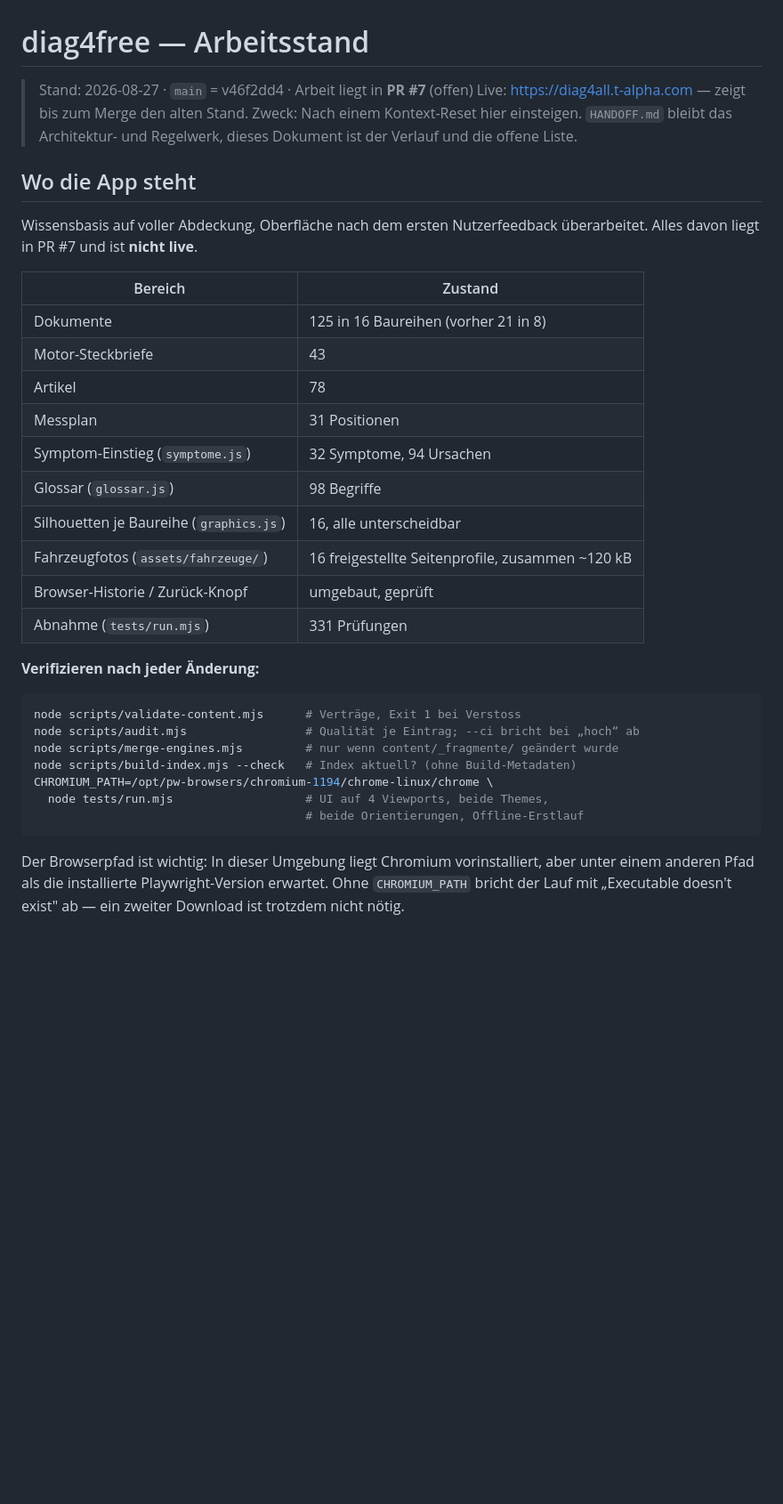
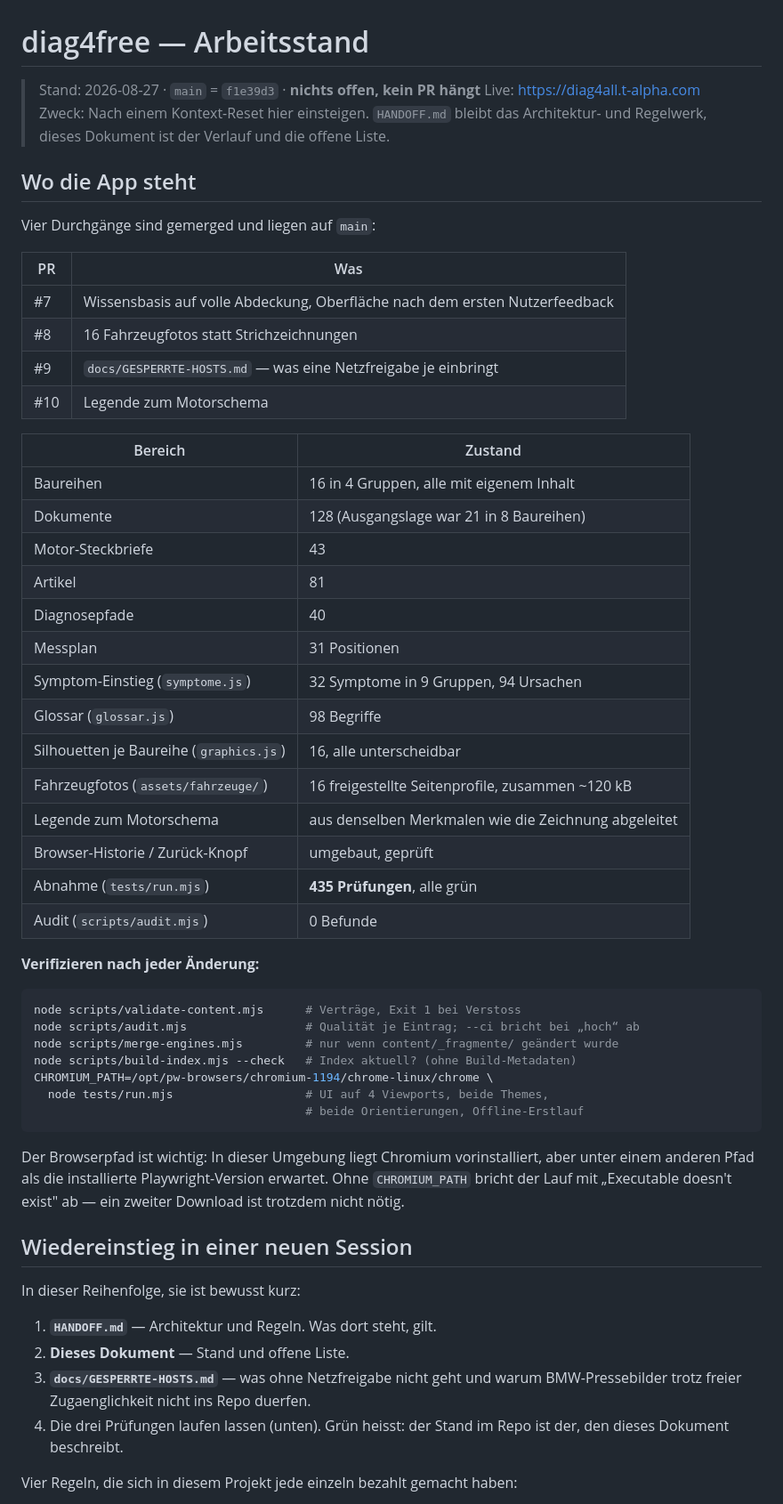
Before and after one commit to tagmbh/diag4free, a Markdown page: docs/PROGRESS.md, the part around one of its changes. Shown at 89% size. Drawn GitHub-style; blank space fills up the shorter version.

```diff
--- a/docs/PROGRESS.md
+++ b/docs/PROGRESS.md
@@ -1,27 +1,37 @@
 # diag4free — Arbeitsstand
 
-> Stand: 2026-08-27 · `main` = v46f2dd4 · Arbeit liegt in **PR #7** (offen)
-> Live: https://diag4all.t-alpha.com — zeigt bis zum Merge den alten Stand.
+> Stand: 2026-08-27 · `main` = `f1e39d3` · **nichts offen, kein PR hängt**
+> Live: https://diag4all.t-alpha.com
 > Zweck: Nach einem Kontext-Reset hier einsteigen. `HANDOFF.md` bleibt das
 > Architektur- und Regelwerk, dieses Dokument ist der Verlauf und die offene Liste.
 
 ## Wo die App steht
 
-Wissensbasis auf voller Abdeckung, Oberfläche nach dem ersten Nutzerfeedback
-überarbeitet. Alles davon liegt in PR #7 und ist **nicht live**.
+Vier Durchgänge sind gemerged und liegen auf `main`:
+
+| PR | Was |
+|----|-----|
+| #7 | Wissensbasis auf volle Abdeckung, Oberfläche nach dem ersten Nutzerfeedback |
+| #8 | 16 Fahrzeugfotos statt Strichzeichnungen |
+| #9 | `docs/GESPERRTE-HOSTS.md` — was eine Netzfreigabe je einbringt |
+| #10 | Legende zum Motorschema |
 
 | Bereich | Zustand |
 |---------|---------|
-| Dokumente | 125 in 16 Baureihen (vorher 21 in 8) |
+| Baureihen | 16 in 4 Gruppen, alle mit eigenem Inhalt |
+| Dokumente | 128 (Ausgangslage war 21 in 8 Baureihen) |
 | Motor-Steckbriefe | 43 |
-| Artikel | 78 |
+| Artikel | 81 |
+| Diagnosepfade | 40 |
 | Messplan | 31 Positionen |
-| Symptom-Einstieg (`symptome.js`) | 32 Symptome, 94 Ursachen |
+| Symptom-Einstieg (`symptome.js`) | 32 Symptome in 9 Gruppen, 94 Ursachen |
 | Glossar (`glossar.js`) | 98 Begriffe |
 | Silhouetten je Baureihe (`graphics.js`) | 16, alle unterscheidbar |
 | Fahrzeugfotos (`assets/fahrzeuge/`) | 16 freigestellte Seitenprofile, zusammen ~120 kB |
+| Legende zum Motorschema | aus denselben Merkmalen wie die Zeichnung abgeleitet |
 | Browser-Historie / Zurück-Knopf | umgebaut, geprüft |
-| Abnahme (`tests/run.mjs`) | 331 Prüfungen |
+| Abnahme (`tests/run.mjs`) | **435 Prüfungen**, alle grün |
+| Audit (`scripts/audit.mjs`) | 0 Befunde |
 
 **Verifizieren nach jeder Änderung:**
 
@@ -39,3 +49,18 @@ Der Browserpfad ist wichtig: In dieser Umgebung liegt Chromium vorinstalliert,
 aber unter einem anderen Pfad als die installierte Playwright-Version erwartet.
 Ohne `CHROMIUM_PATH` bricht der Lauf mit „Executable doesn't exist" ab — ein
 zweiter Download ist trotzdem nicht nötig.
+
+## Wiedereinstieg in einer neuen Session
+
+In dieser Reihenfolge, sie ist bewusst kurz:
+
+1. **`HANDOFF.md`** — Architektur und Regeln. Was dort steht, gilt.
+2. **Dieses Dokument** — Stand und offene Liste.
+3. **`docs/GESPERRTE-HOSTS.md`** — was ohne Netzfreigabe nicht geht und
+   warum BMW-Pressebilder trotz freier Zugaenglichkeit nicht ins Repo
+   duerfen.
+4. Die drei Prüfungen laufen lassen (unten). Grün heisst: der Stand im
+   Repo ist der, den dieses Dokument beschreibt.
+
+Vier Regeln, die sich in diesem Projekt jede einzeln bezahlt gemacht haben:
+
```
Also changed, not shown: other parts of docs/PROGRESS.md (+92 -25 lines), HANDOFF.md (+48 -15 lines).
